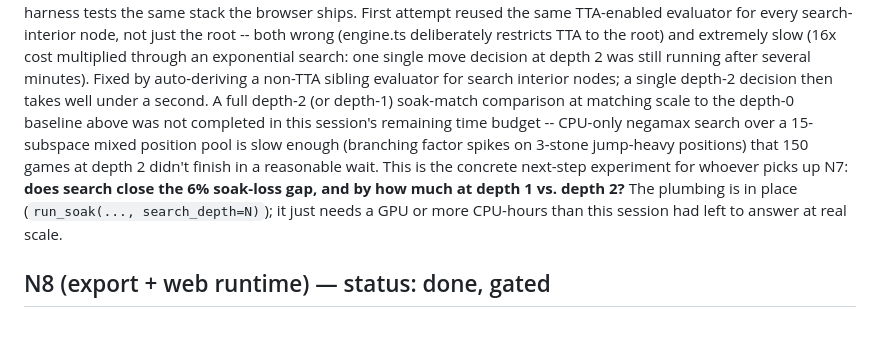
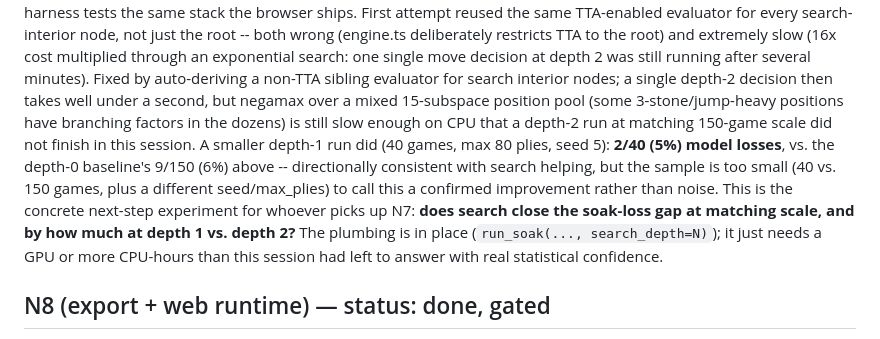
Before and after one commit to eigenraum/solving-nine-mens-morris, a Markdown page: ml/RESULTS-nn.md, the part around the change. GitHub-like rendering.

Commit message:
Record the depth-1 soak-match data point (2/40 losses vs depth-0's 9/150)
Co-Authored-By: Claude Sonnet 5 <noreply@anthropic.com>
Claude-Session: https://claude.ai/code/session_01HZZuADC7oNvnUY91EsoiYj

```diff
--- a/ml/RESULTS-nn.md
+++ b/ml/RESULTS-nn.md
@@ -192,15 +192,17 @@ just the root -- both wrong (engine.ts deliberately restricts TTA to the root) a
 extremely slow (16x cost multiplied through an exponential search: one single move
 decision at depth 2 was still running after several minutes). Fixed by auto-deriving
 a non-TTA sibling evaluator for search interior nodes; a single depth-2 decision then
-takes well under a second. A full depth-2 (or depth-1) soak-match comparison at
-matching scale to the depth-0 baseline above was not completed in this session's
-remaining time budget -- CPU-only negamax search over a 15-subspace mixed position
-pool is slow enough (branching factor spikes on 3-stone jump-heavy positions) that
-150 games at depth 2 didn't finish in a reasonable wait. This is the concrete
-next-step experiment for whoever picks up N7: **does search close the 6% soak-loss
-gap, and by how much at depth 1 vs. depth 2?** The plumbing is in place
-(`run_soak(..., search_depth=N)`); it just needs a GPU or more CPU-hours than this
-session had left to answer at real scale.
+takes well under a second, but negamax over a mixed 15-subspace position pool (some
+3-stone/jump-heavy positions have branching factors in the dozens) is still slow
+enough on CPU that a depth-2 run at matching 150-game scale did not finish in this
+session. A smaller depth-1 run did (40 games, max 80 plies, seed 5):
+**2/40 (5%) model losses**, vs. the depth-0 baseline's 9/150 (6%) above -- directionally
+consistent with search helping, but the sample is too small (40 vs. 150 games, plus a
+different seed/max_plies) to call this a confirmed improvement rather than noise.
+This is the concrete next-step experiment for whoever picks up N7: **does search
+close the soak-loss gap at matching scale, and by how much at depth 1 vs. depth 2?**
+The plumbing is in place (`run_soak(..., search_depth=N)`); it just needs a GPU or
+more CPU-hours than this session had left to answer with real statistical confidence.
 
 ## N8 (export + web runtime) — status: done, gated
 
```
